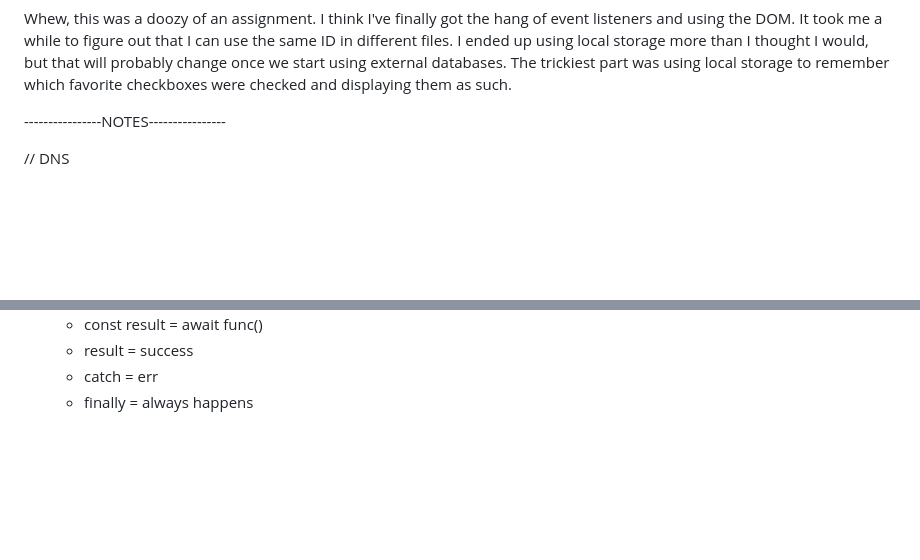
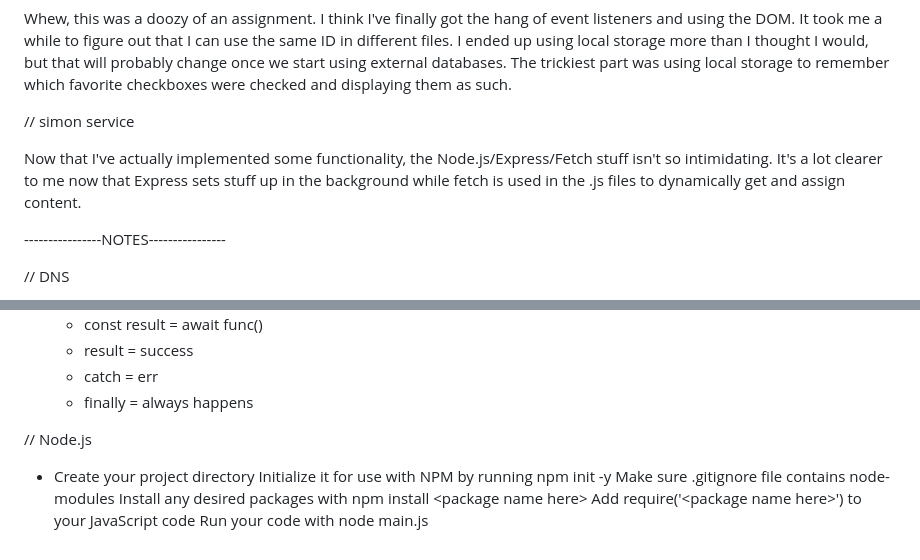
Before and after one commit to vmoreno02/startup, a Markdown page: README.md, 2 parts joined by grey strips. Drawn GitHub-style; blank space fills up the shorter version.

Commit message:
simon service notes

```diff
--- a/README.md
+++ b/README.md
@@ -64,6 +64,9 @@ think I finally get how to use Javascript in tandem with HTML to make a function
 
 Whew, this was a doozy of an assignment. I think I've finally got the hang of event listeners and using the DOM. It took me a while to figure out that I can use the same ID in different files. I ended up using local storage more than I thought I would, but that will probably change once we start using external databases. The trickiest part was using local storage to remember which favorite checkboxes were checked and displaying them as such.
 
+// simon service
+
+Now that I've actually implemented some functionality, the Node.js/Express/Fetch stuff isn't so intimidating. It's a lot clearer to me now that Express sets stuff up in the background while fetch is used in the .js files to dynamically get and assign content.
 
 ----------------NOTES----------------
 
@@ -260,3 +263,11 @@ Whew, this was a doozy of an assignment. I think I've finally got the hang of ev
     - result = success
     - catch = err
     - finally = always happens
+
+// Node.js
+- Create your project directory
+Initialize it for use with NPM by running npm init -y
+Make sure .gitignore file contains node-modules
+Install any desired packages with npm install &lt;package name here&gt;
+Add require('&lt;package name here&gt;') to your JavaScript code
+Run your code with node main.js
```
